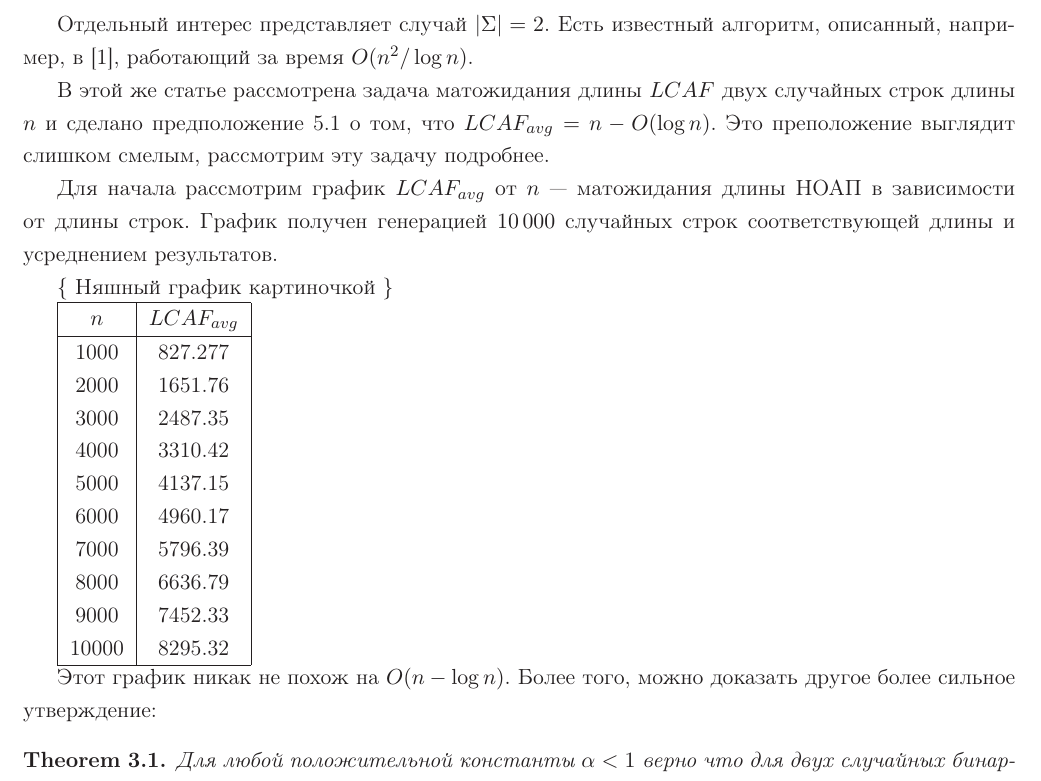
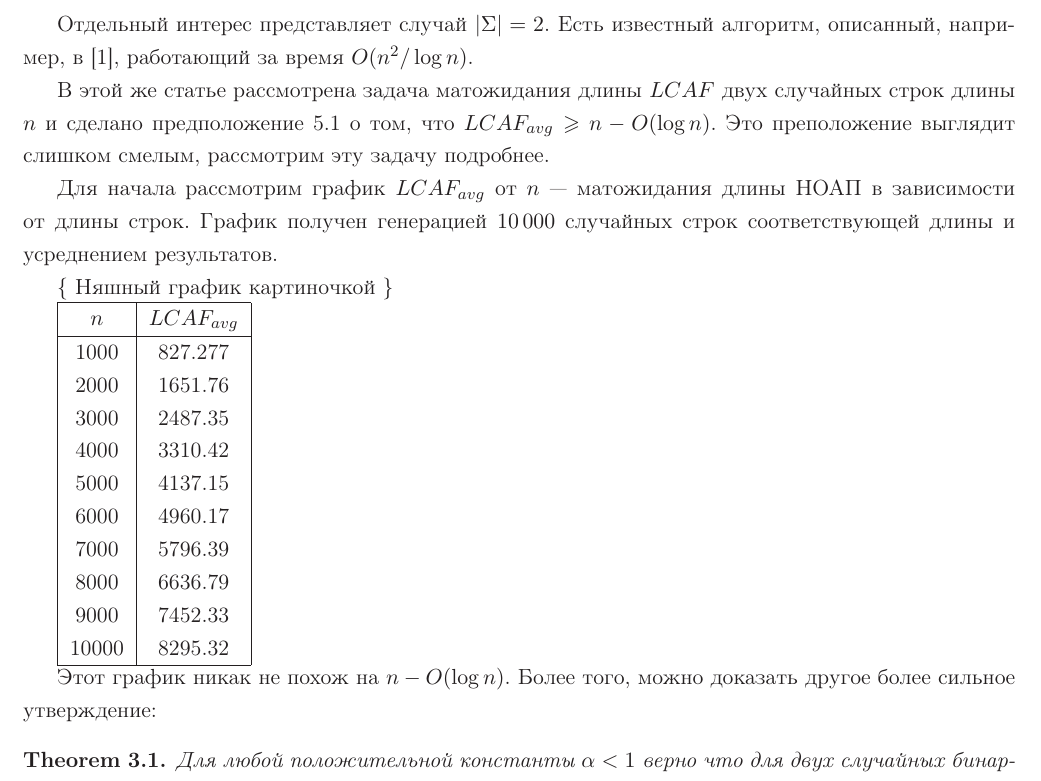
Before and after one commit to izban/bachelor, a LaTeX document (tex/main.tex, which reads tex/parts/common.tex): part of page 4 of 7, cut so that both start at the same text. Compiled offline with LaTeX, dvips and Ghostscript.

Commit message:
small mistake

```diff
--- a/tex/parts/common.tex
+++ b/tex/parts/common.tex
@@ -62,7 +62,7 @@
 % Здесь описываешь алгоритм для бинарных строк
 Отдельный интерес представляет случай $|\Sigma|=2$. Есть известный алгоритм, описанный, например, в [1], работающий за время $O(n^2/\log n)$.
 
-В этой же статье рассмотрена задача матожидания длины $LCAF$ двух случайных строк длины $n$ и сделано предположение 5.1 о том, что $LCAF_{avg} = n - O(\log n)$. Это преположение выглядит слишком смелым, рассмотрим эту задачу подробнее.
+В этой же статье рассмотрена задача матожидания длины $LCAF$ двух случайных строк длины $n$ и сделано предположение 5.1 о том, что $LCAF_{avg} \ge n - O(\log n)$. Это преположение выглядит слишком смелым, рассмотрим эту задачу подробнее.
 
 Для начала рассмотрим график $LCAF_{avg}$ от $n$~--- матожидания длины НОАП в зависимости от длины строк. График получен генерацией $10\,000$ случайных строк соответствующей длины и усреднением результатов.
 
@@ -86,7 +86,7 @@ $n$ & $LCAF_{avg}$ \\
 \hline
 \end{tabular}
 
-Этот график никак не похож на $O(n - \log n)$. Более того, можно доказать другое более сильное утверждение:
+Этот график никак не похож на $n - O(\log n)$. Более того, можно доказать другое более сильное утверждение:
 
 \begin{theorem}
 Для любой положительной константы $\alpha<1$ верно что для двух случайных бинарных строк длины $n$: $LCAF_{avg} < n - o(n^\alpha)$.
```
Also changed, not shown: tex/main.pdf.
